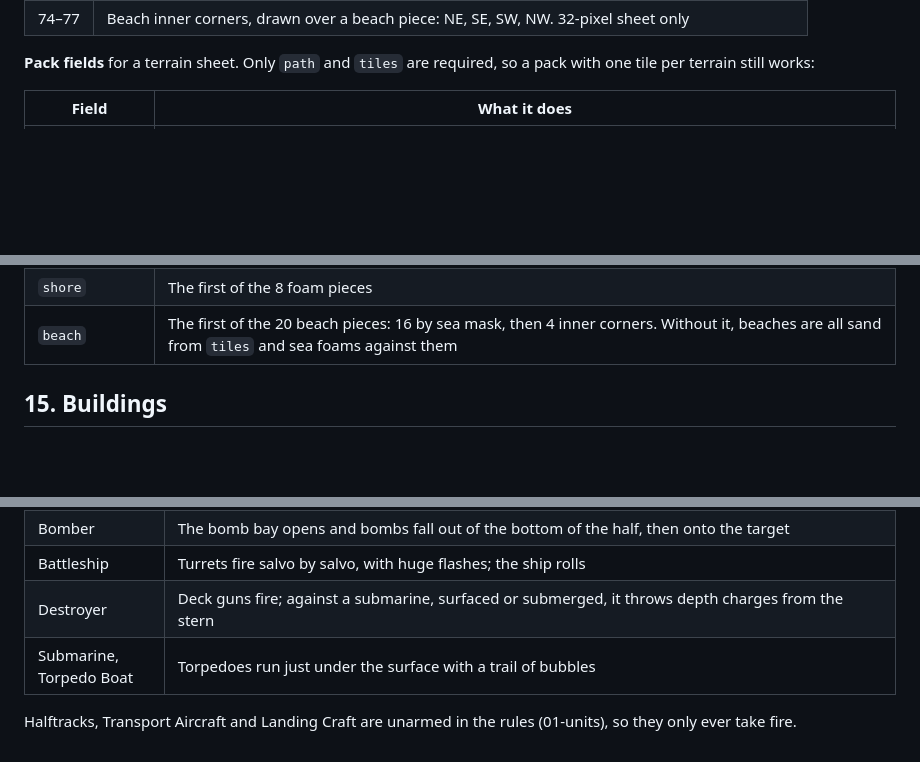
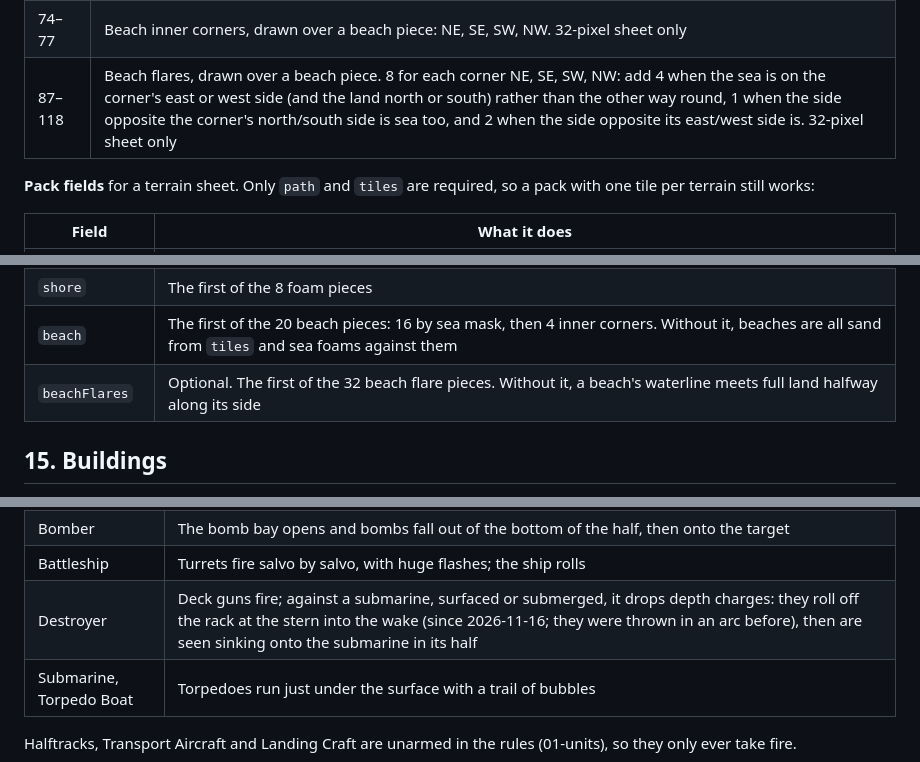
Before and after one commit to kevinandhwaboon/aw-ww2, a Markdown page: docs/08-art-pipeline.md, 3 parts joined by grey strips. Drawn GitHub-style; blank space fills up the shorter version.

```diff
--- a/docs/08-art-pipeline.md
+++ b/docs/08-art-pipeline.md
@@ -330,6 +330,7 @@ A road or river that dead-ends at the map's edge runs straight on past it. One t
 | 50–57 | Shore foam: edges N, E, S, W, then corners NE, SE, SW, NW |
 | 58–73 | Beach, half sea on the sides facing open sea, by the same mask (58 is all sand). 32-pixel sheet only |
 | 74–77 | Beach inner corners, drawn over a beach piece: NE, SE, SW, NW. 32-pixel sheet only |
+| 87–118 | Beach flares, drawn over a beach piece. 8 for each corner NE, SE, SW, NW: add 4 when the sea is on the corner's east or west side (and the land north or south) rather than the other way round, 1 when the side opposite the corner's north/south side is sea too, and 2 when the side opposite its east/west side is. 32-pixel sheet only |
 
 **Pack fields** for a terrain sheet. Only `path` and `tiles` are required, so a pack with one tile per terrain still works:
 
@@ -344,6 +345,7 @@ A road or river that dead-ends at the map's edge runs straight on past it. One t
 | `blownBridges` | Optional. `horizontal` and `vertical` Blown Bridge wrecks, drawn over the river piece: girder stubs at both banks and fallen spans in the water. Without it, a Blown Bridge is drawn as river |
 | `shore` | The first of the 8 foam pieces |
 | `beach` | The first of the 20 beach pieces: 16 by sea mask, then 4 inner corners. Without it, beaches are all sand from `tiles` and sea foams against them |
+| `beachFlares` | Optional. The first of the 32 beach flare pieces. Without it, a beach's waterline meets full land halfway along its side |
 
 ## 15. Buildings
 
@@ -469,7 +471,7 @@ Figures fall from the back of the formation first, as the shots that take them l
 | Fighter | Wing guns (and the Bf 109's nose guns) fire tracers |
 | Bomber | The bomb bay opens and bombs fall out of the bottom of the half, then onto the target |
 | Battleship | Turrets fire salvo by salvo, with huge flashes; the ship rolls |
-| Destroyer | Deck guns fire; against a submarine, surfaced or submerged, it throws depth charges from the stern |
+| Destroyer | Deck guns fire; against a submarine, surfaced or submerged, it drops depth charges: they roll off the rack at the stern into the wake (since 2026-11-16; they were thrown in an arc before), then are seen sinking onto the submarine in its half |
 | Submarine, Torpedo Boat | Torpedoes run just under the surface with a trail of bubbles |
 
 Halftracks, Transport Aircraft and Landing Craft are unarmed in the rules (01-units), so they only ever take fire.
```
Also changed, not shown: other parts of docs/08-art-pipeline.md (+3 -3 lines), docs/00-master-design.md (+4 -1 lines), public/assets/terrain/terrain-32-desert.png, public/assets/terrain/terrain-32-winter.png, public/assets/terrain/terrain-32.png, 12 other files.
